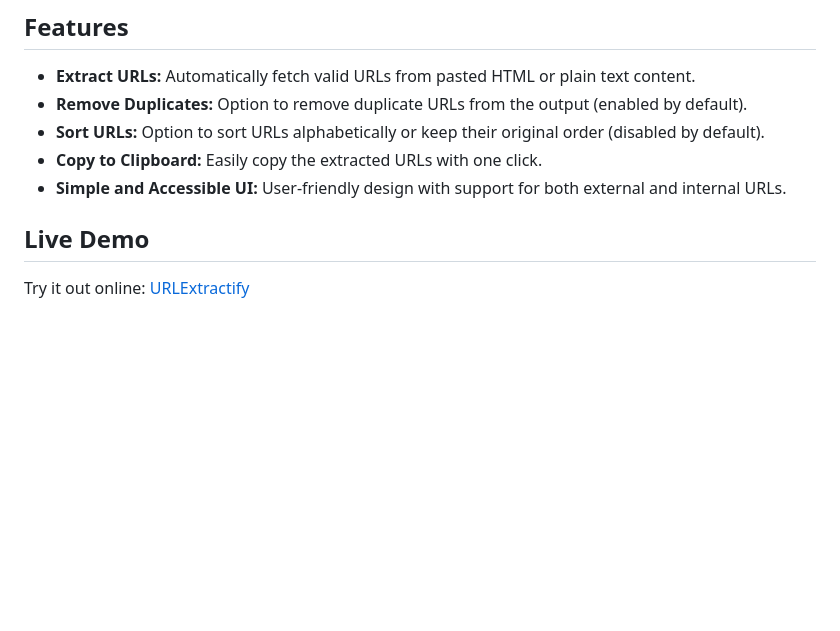
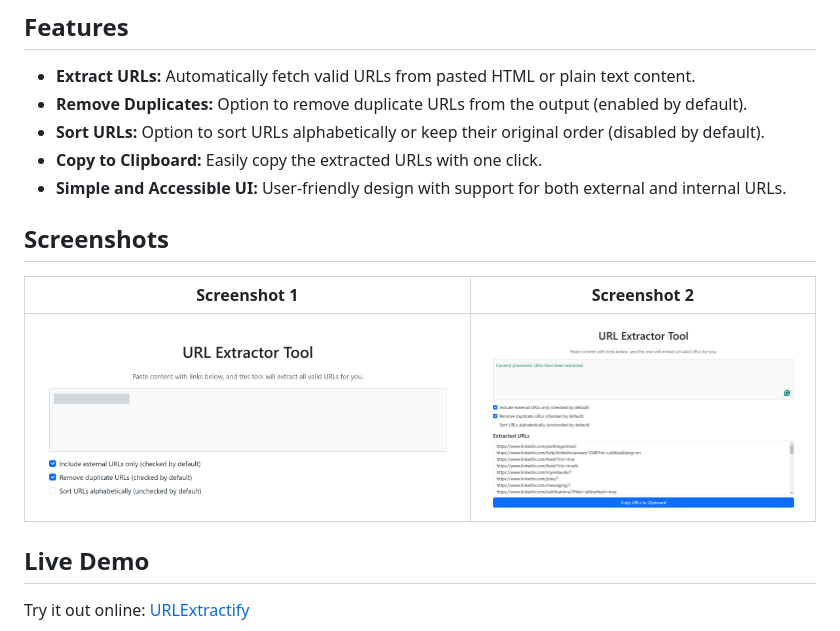
Before and after one commit to BaseMax/URLExtractify, a Markdown page: README.md, the part around the change printed below. Rendered like a GitHub page; pictures changed too: screenshots/1.jpg (added), screenshots/2.jpg (added); blank space fills up the shorter version.

Commit message:
add screens

```diff
--- a/README.md
+++ b/README.md
@@ -9,6 +9,12 @@
 - **Sort URLs:** Option to sort URLs alphabetically or keep their original order (disabled by default).
 - **Copy to Clipboard:** Easily copy the extracted URLs with one click.
 - **Simple and Accessible UI:** User-friendly design with support for both external and internal URLs.
+
+## Screenshots
+
+| Screenshot 1             | Screenshot 2             |
+|--------------------------|--------------------------|
+| ![URL Extraction 1](screenshots/1.jpg) | ![URL Extraction 2](screenshots/2.jpg) |
 
 ## Live Demo
 
```
Also changed, not shown: other parts of README.md (+0 -6 lines).
